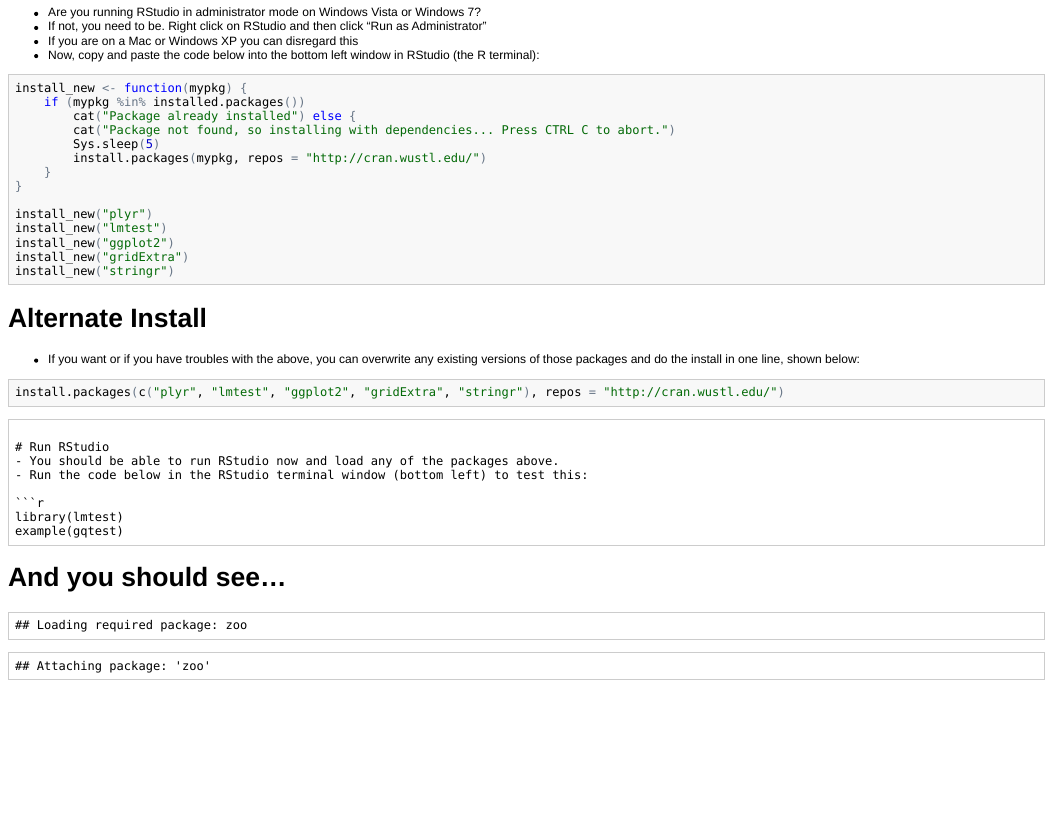
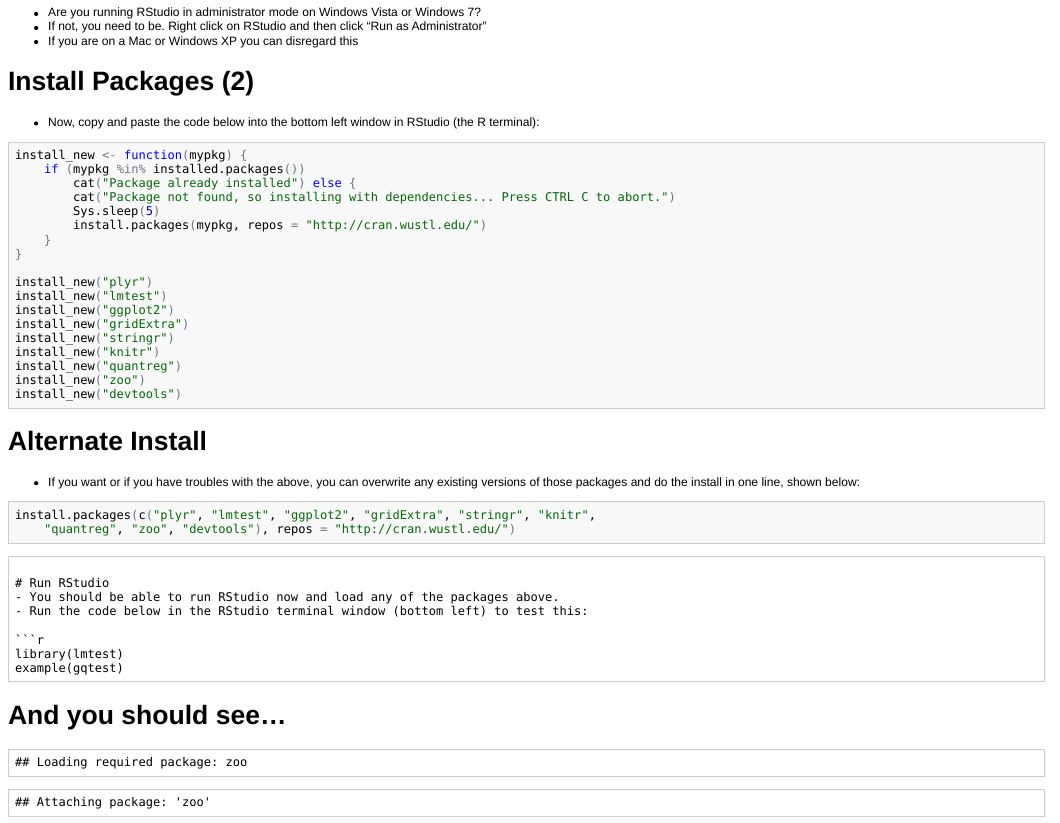
Before and after one commit to jknowles/r_tutorial_ed, an R Markdown document (rsetup.Rmd): the page in a window 1100 px wide, from 1360 px down. The pictures show the output file rsetup.html that the author committed with the source, opened offline.

Commit message:
Bootstrap for R setup additions

````diff
--- a/rsetup.Rmd
+++ b/rsetup.Rmd
@@ -29,6 +29,8 @@ First, watch this tutorial<br>
 - Are you running RStudio in administrator mode on Windows Vista or Windows 7?
 - If not, you need to be. Right click on RStudio and then click "Run as Administrator"
 - If you are on a Mac or Windows XP you can disregard this
+
+# Install Packages (2)
 - Now, copy and paste the code below into the bottom left window in RStudio (the R terminal):
 ```{r, eval=FALSE,echo=TRUE}
 install_new<-function(mypkg){
@@ -47,6 +49,7 @@ install_new('stringr')
 install_new('knitr')
 install_new('quantreg')
 install_new('zoo')
+install_new('devtools')
 
 ```
 
@@ -54,7 +57,7 @@ install_new('zoo')
 - If you want or if you have troubles with the above, you can overwrite any existing versions of those packages and do the install in one line, shown below:
 
 ```{r eval=FALSE,echo=TRUE}
-install.packages(c('plyr','lmtest','ggplot2','gridExtra','stringr'),repos="http://cran.wustl.edu/")
+install.packages(c('plyr','lmtest','ggplot2','gridExtra','stringr','knitr','quantreg','zoo','devtools'),repos="http://cran.wustl.edu/")
 ```
 ```
 
````
Also changed, not shown: RsetupforBootcamp.html, rsetup.html, rsetup.md.
